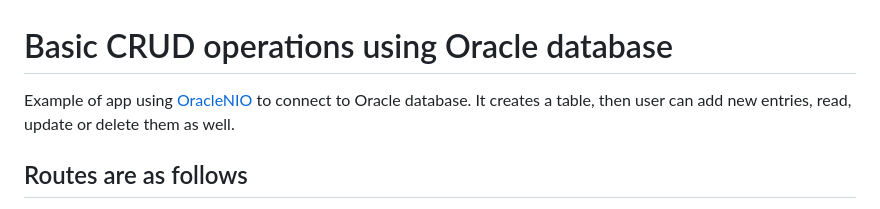
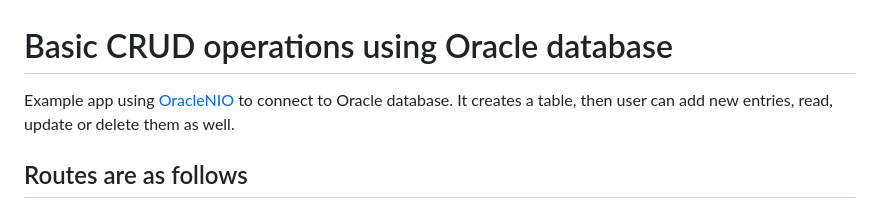
Before and after one commit to kicsipixel/oracle-nio-examples, a Markdown page: simple_crud/README.md, the part around the change. GitHub-like rendering.

```diff
--- a/simple_crud/README.md
+++ b/simple_crud/README.md
@@ -1,6 +1,6 @@
 # Basic CRUD operations using Oracle database
 
-Example of app using [OracleNIO](https://github.com/lovetodream/oracle-nio/tree/main) to connect to Oracle database. It creates a table, then user can add new entries, read, update or delete them as well.
+Example app using [OracleNIO](https://github.com/lovetodream/oracle-nio/tree/main) to connect to Oracle database. It creates a table, then user can add new entries, read, update or delete them as well.
 
 ## Routes are as follows
 
```
